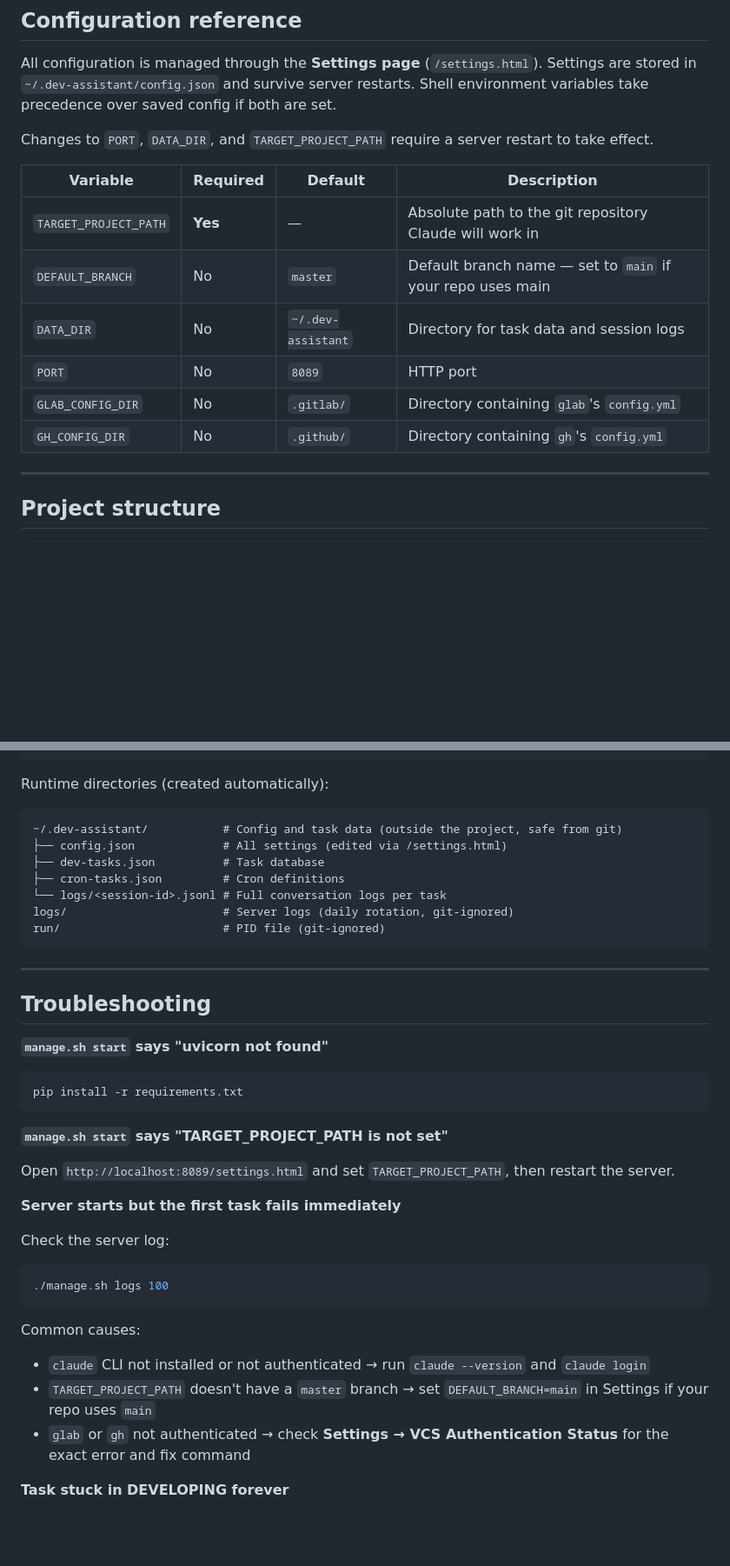
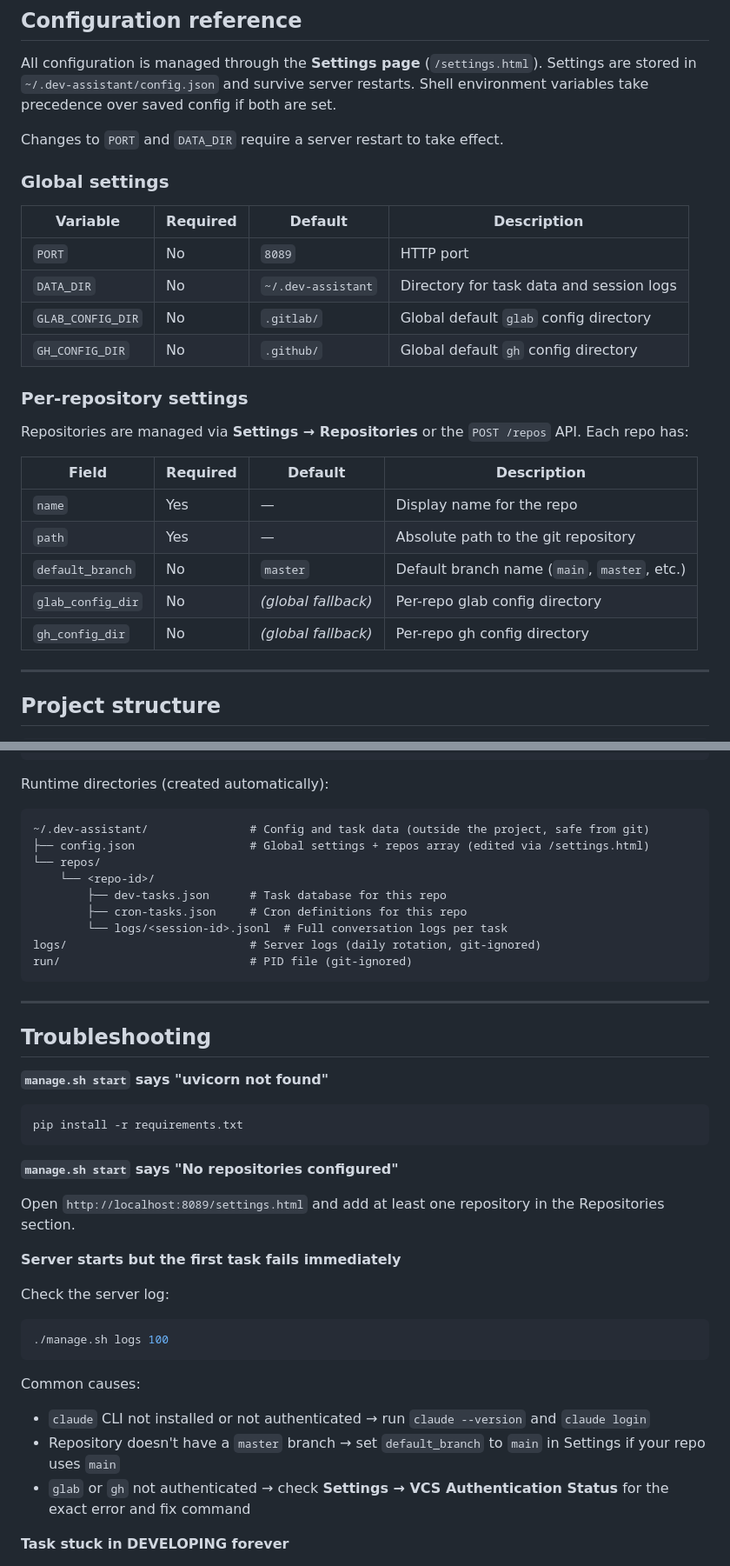
Before and after one commit to zhangao0086/dev-assistant, a Markdown page: README.md, 2 parts joined by grey strips. Shown at 87% size. Drawn GitHub-style; blank space fills up the shorter version.

````diff
--- a/README.md
+++ b/README.md
@@ -193,16 +195,28 @@ Configure recurring automated tasks on the `/cron` page using standard cron expr
 
 All configuration is managed through the **Settings page** (`/settings.html`). Settings are stored in `~/.dev-assistant/config.json` and survive server restarts. Shell environment variables take precedence over saved config if both are set.
 
-Changes to `PORT`, `DATA_DIR`, and `TARGET_PROJECT_PATH` require a server restart to take effect.
+Changes to `PORT` and `DATA_DIR` require a server restart to take effect.
+
+### Global settings
 
 | Variable | Required | Default | Description |
 |----------|----------|---------|-------------|
-| `TARGET_PROJECT_PATH` | **Yes** | — | Absolute path to the git repository Claude will work in |
-| `DEFAULT_BRANCH` | No | `master` | Default branch name — set to `main` if your repo uses main |
+| `PORT` | No | `8089` | HTTP port |
 | `DATA_DIR` | No | `~/.dev-assistant` | Directory for task data and session logs |
-| `PORT` | No | `8089` | HTTP port |
-| `GLAB_CONFIG_DIR` | No | `.gitlab/` | Directory containing `glab`'s `config.yml` |
-| `GH_CONFIG_DIR` | No | `.github/` | Directory containing `gh`'s `config.yml` |
+| `GLAB_CONFIG_DIR` | No | `.gitlab/` | Global default `glab` config directory |
+| `GH_CONFIG_DIR` | No | `.github/` | Global default `gh` config directory |
+
+### Per-repository settings
+
+Repositories are managed via **Settings → Repositories** or the `POST /repos` API. Each repo has:
+
+| Field | Required | Default | Description |
+|-------|----------|---------|-------------|
+| `name` | Yes | — | Display name for the repo |
+| `path` | Yes | — | Absolute path to the git repository |
+| `default_branch` | No | `master` | Default branch name (`main`, `master`, etc.) |
+| `glab_config_dir` | No | *(global fallback)* | Per-repo glab config directory |
+| `gh_config_dir` | No | *(global fallback)* | Per-repo gh config directory |
 
 ---
 
@@ -228,13 +242,15 @@ dev-assistant/
 Runtime directories (created automatically):
 
 ```
-~/.dev-assistant/           # Config and task data (outside the project, safe from git)
-├── config.json             # All settings (edited via /settings.html)
-├── dev-tasks.json          # Task database
-├── cron-tasks.json         # Cron definitions
-└── logs/<session-id>.jsonl # Full conversation logs per task
-logs/                       # Server logs (daily rotation, git-ignored)
-run/                        # PID file (git-ignored)
+~/.dev-assistant/               # Config and task data (outside the project, safe from git)
+├── config.json                 # Global settings + repos array (edited via /settings.html)
+└── repos/
+    └── <repo-id>/
+        ├── dev-tasks.json      # Task database for this repo
+        ├── cron-tasks.json     # Cron definitions for this repo
+        └── logs/<session-id>.jsonl  # Full conversation logs per task
+logs/                           # Server logs (daily rotation, git-ignored)
+run/                            # PID file (git-ignored)
 ```
 
 ---
@@ -247,9 +263,9 @@ run/                        # PID file (git-ignored)
 pip install -r requirements.txt
 ```
 
-**`manage.sh start` says "TARGET_PROJECT_PATH is not set"**
+**`manage.sh start` says "No repositories configured"**
 
-Open `http://localhost:8089/settings.html` and set `TARGET_PROJECT_PATH`, then restart the server.
+Open `http://localhost:8089/settings.html` and add at least one repository in the Repositories section.
 
 **Server starts but the first task fails immediately**
 
@@ -260,7 +276,7 @@ Check the server log:
 
 Common causes:
 - `claude` CLI not installed or not authenticated → run `claude --version` and `claude login`
-- `TARGET_PROJECT_PATH` doesn't have a `master` branch → set `DEFAULT_BRANCH=main` in Settings if your repo uses `main`
+- Repository doesn't have a `master` branch → set `default_branch` to `main` in Settings if your repo uses `main`
 - `glab` or `gh` not authenticated → check **Settings → VCS Authentication Status** for the exact error and fix command
 
 **Task stuck in DEVELOPING forever**
````
Also changed, not shown: other parts of README.md (+11 -9 lines), README.zh.md (+40 -24 lines).
